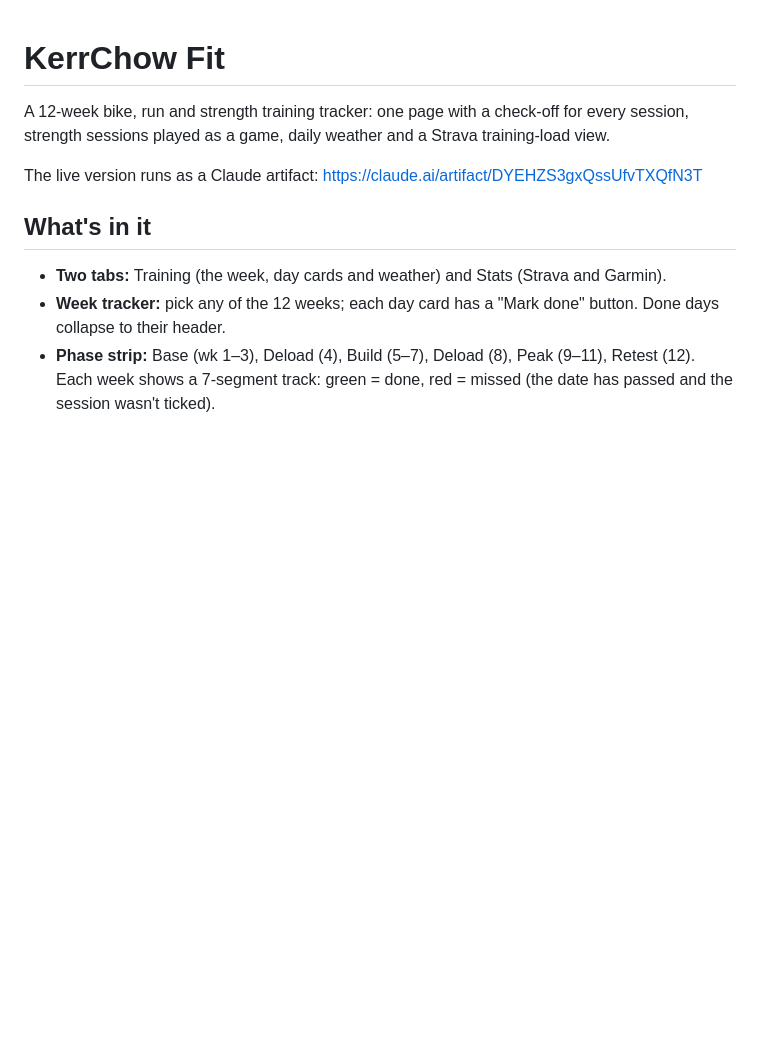
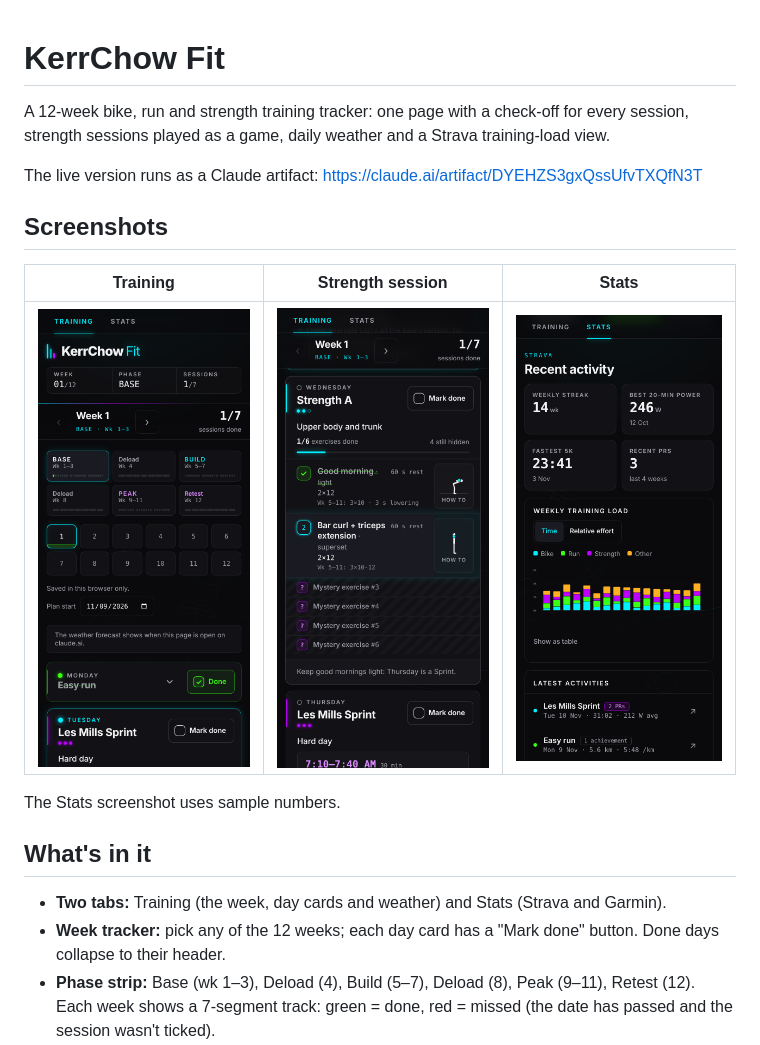
Before and after one commit to adamkerrnz/kerrchowfit, a Markdown page: README.md, the part around the change. GitHub-like rendering; pictures changed too: docs/screenshots/stats.png (added), docs/screenshots/training.png (added), docs/screenshots/workout.png (added); blank space fills up the shorter version.

Commit message:
Add screenshots to the README
Co-Authored-By: Claude Fable 5.2 <noreply@anthropic.com>
Claude-Session: https://claude.ai/code/session_01UUS6fzV8z1AZcEjLPQg6bZ

```diff
--- a/README.md
+++ b/README.md
@@ -3,6 +3,14 @@
 A 12-week bike, run and strength training tracker: one page with a check-off for every session, strength sessions played as a game, daily weather and a Strava training-load view.
 
 The live version runs as a Claude artifact: https://claude.ai/artifact/DYEHZS3gxQssUfvTXQfN3T
+
+## Screenshots
+
+| Training | Strength session | Stats |
+|---|---|---|
+| ![Training tab: phase strip, week picker and day cards](docs/screenshots/training.png) | ![Strength session: current exercise highlighted, the rest hidden](docs/screenshots/workout.png) | ![Stats tab: Strava tiles, weekly training load and latest activities](docs/screenshots/stats.png) |
+
+The Stats screenshot uses sample numbers.
 
 ## What's in it
 
```
